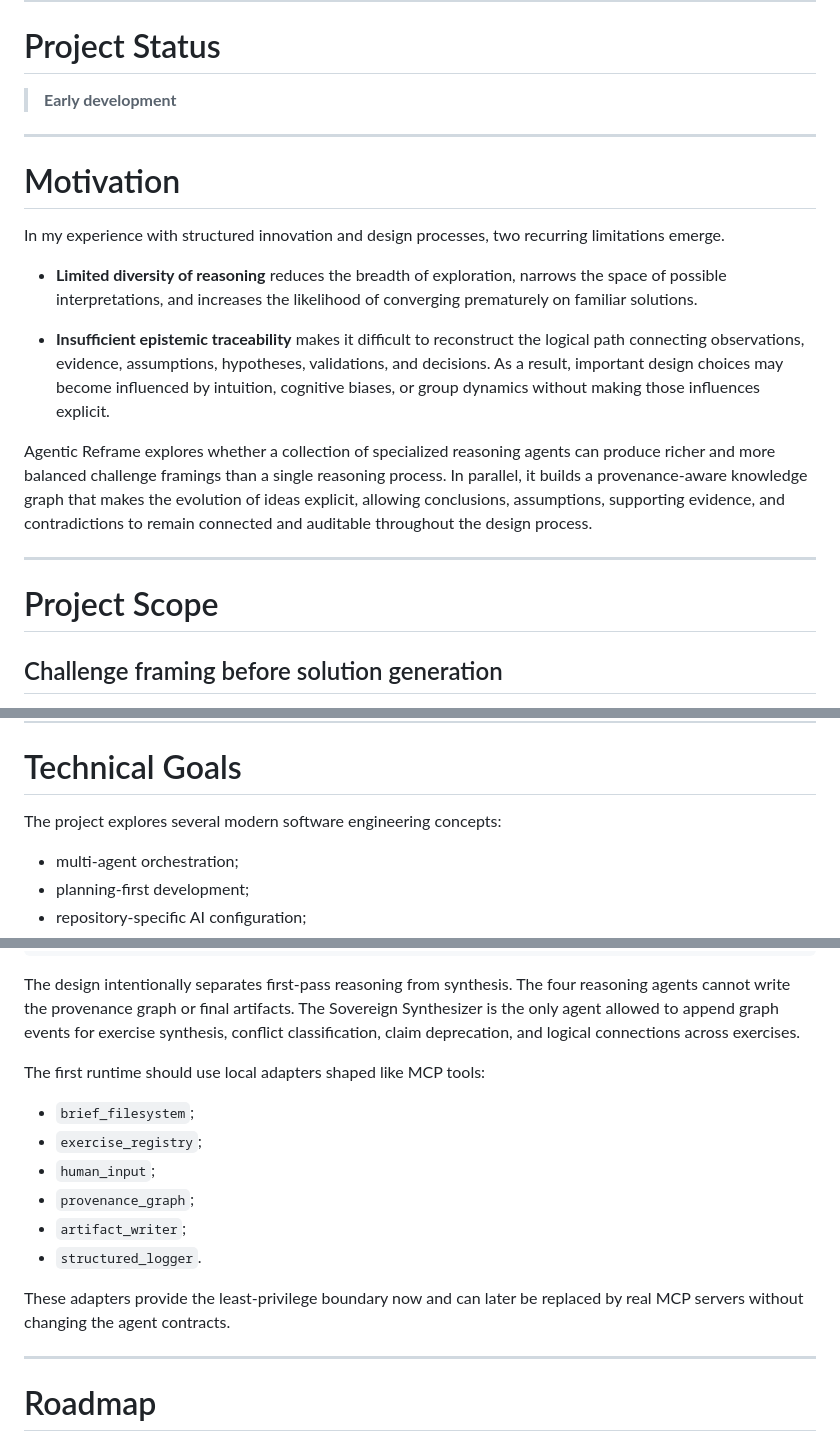
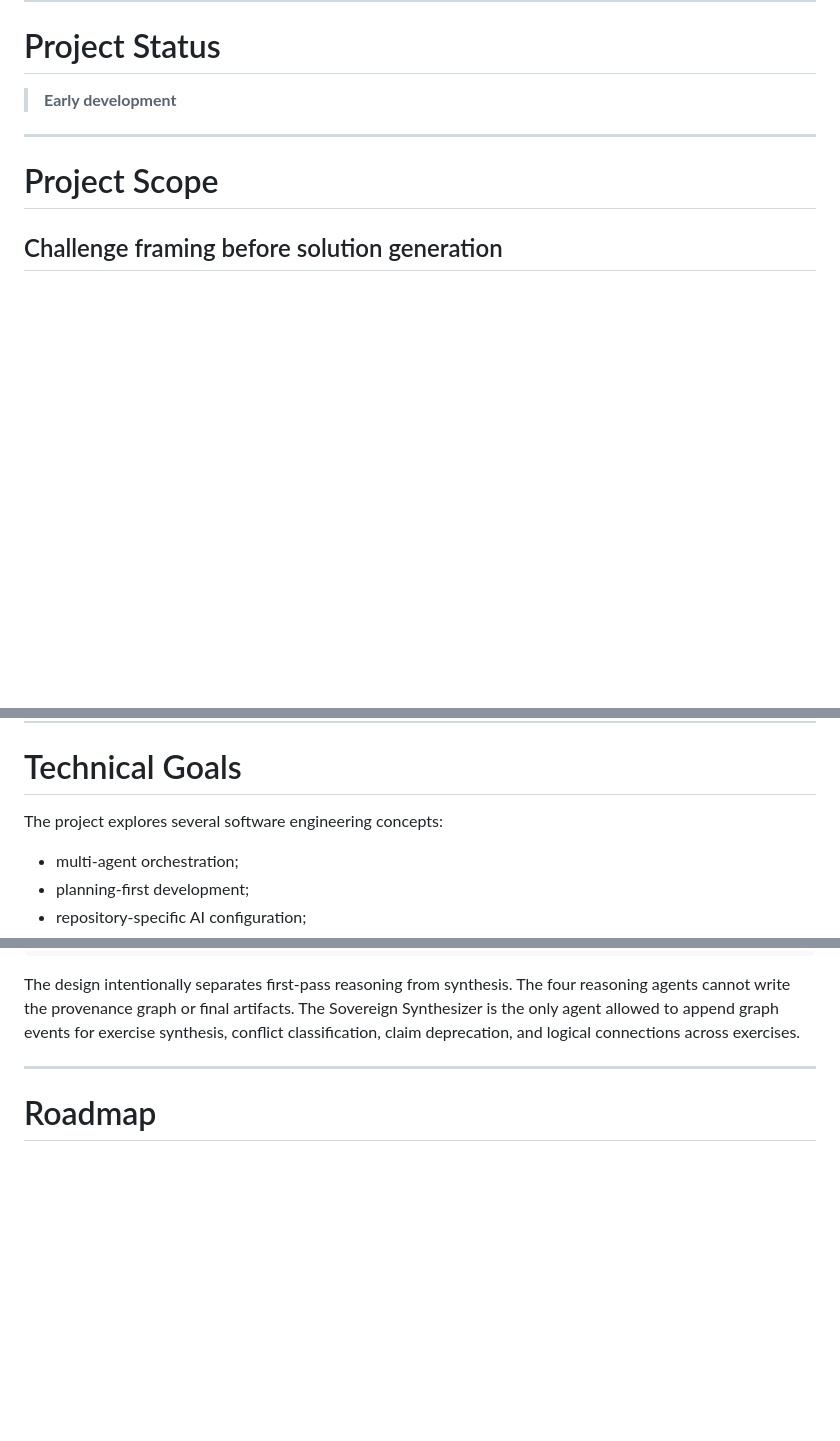
Before and after one commit to fedebri/agentic-reframe, a Markdown page: README.md, 3 parts joined by grey strips. Rendered like a GitHub page; blank space fills up the shorter version.

```diff
--- a/README.md
+++ b/README.md
@@ -17,18 +25,6 @@ The long-term objective is not to replace human judgment, but to augment it thro
 # Project Status
 
 > **Early development**
-
----
-
-# Motivation
-
-In my experience with structured innovation and design processes, two recurring limitations emerge.
-
-- **Limited diversity of reasoning** reduces the breadth of exploration, narrows the space of possible interpretations, and increases the likelihood of converging prematurely on familiar solutions.
-
-- **Insufficient epistemic traceability** makes it difficult to reconstruct the logical path connecting observations, evidence, assumptions, hypotheses, validations, and decisions. As a result, important design choices may become influenced by intuition, cognitive biases, or group dynamics without making those influences explicit.
-
-Agentic Reframe explores whether a collection of specialized reasoning agents can produce richer and more balanced challenge framings than a single reasoning process. In parallel, it builds a provenance-aware knowledge graph that makes the evolution of ideas explicit, allowing conclusions, assumptions, supporting evidence, and contradictions to remain connected and auditable throughout the design process.
 
 ---
 
@@ -219,7 +215,7 @@ The repository is intentionally organized around the separation of:
 
 # Technical Goals
 
-The project explores several modern software engineering concepts:
+The project explores several software engineering concepts:
 
 - multi-agent orchestration;
 - planning-first development;
@@ -275,17 +271,6 @@ Sovereign Synthesizer is the only agent allowed to append graph events for
 exercise synthesis, conflict classification, claim deprecation, and logical
 connections across exercises.
 
-The first runtime should use local adapters shaped like MCP tools:
-
-- `brief_filesystem`;
-- `exercise_registry`;
-- `human_input`;
-- `provenance_graph`;
-- `artifact_writer`;
-- `structured_logger`.
-
-These adapters provide the least-privilege boundary now and can later be
-replaced by real MCP servers without changing the agent contracts.
 
 ---
 
```
Also changed, not shown: other parts of README.md (+8 -0 lines).
